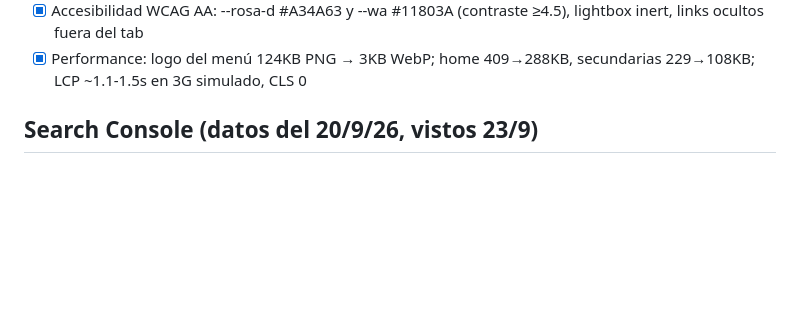
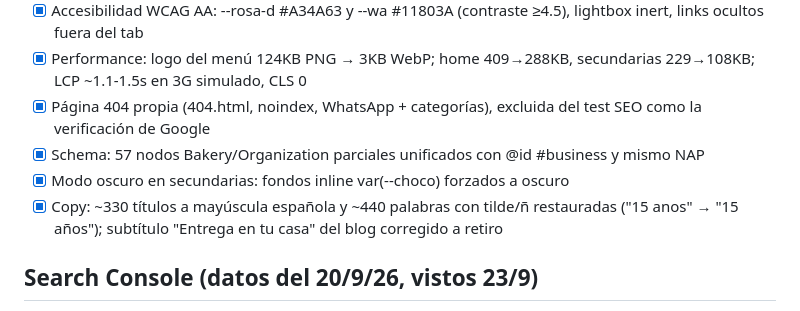
Before and after one commit to nachopalmeri/dulcescreaciones, a Markdown page: tasks/todo.md, the part around the change. GitHub-like rendering; blank space fills up the shorter version.

Commit message:
docs(tasks): log 404, schema entity, dark mode and copy fixes
Co-Authored-By: Claude Opus 5.5 <noreply@anthropic.com>
Claude-Session: https://claude.ai/code/session_01Sgw6x2UwFgaEsgihTWEy7g

```diff
--- a/tasks/todo.md
+++ b/tasks/todo.md
@@ -29,6 +29,10 @@
 - [x] Vistas previas para WhatsApp/Facebook: 52 imágenes JPG 1200x630 propias por página (images/og/), generadas con scratchpad og.py (foto + marca + tema)
 - [x] Accesibilidad WCAG AA: --rosa-d #A34A63 y --wa #11803A (contraste ≥4.5), lightbox inert, links ocultos fuera del tab
 - [x] Performance: logo del menú 124KB PNG → 3KB WebP; home 409→288KB, secundarias 229→108KB; LCP ~1.1-1.5s en 3G simulado, CLS 0
+- [x] Página 404 propia (404.html, noindex, WhatsApp + categorías), excluida del test SEO como la verificación de Google
+- [x] Schema: 57 nodos Bakery/Organization parciales unificados con @id #business y mismo NAP
+- [x] Modo oscuro en secundarias: fondos inline var(--choco) forzados a oscuro
+- [x] Copy: ~330 títulos a mayúscula española y ~440 palabras con tilde/ñ restauradas ("15 anos" → "15 años"); subtítulo "Entrega en tu casa" del blog corregido a retiro
 
 ## Search Console (datos del 20/9/26, vistos 23/9)
 - 11 indexadas / 11 no indexadas. Motivos: 4 canónica alternativa, 3 redirección (cleanUrls, ya corregido), 2 noindex, 2 rastreada sin indexar
```
